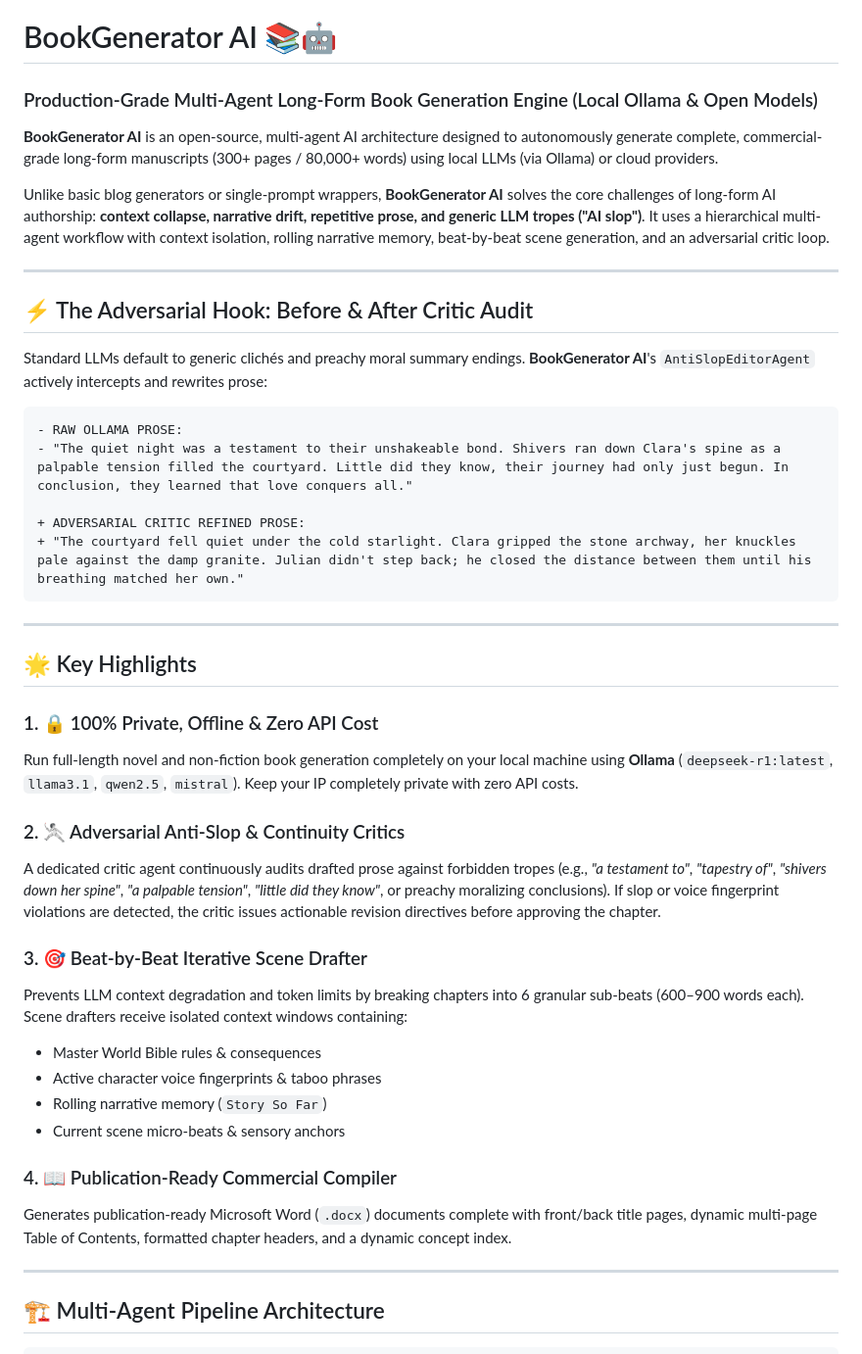
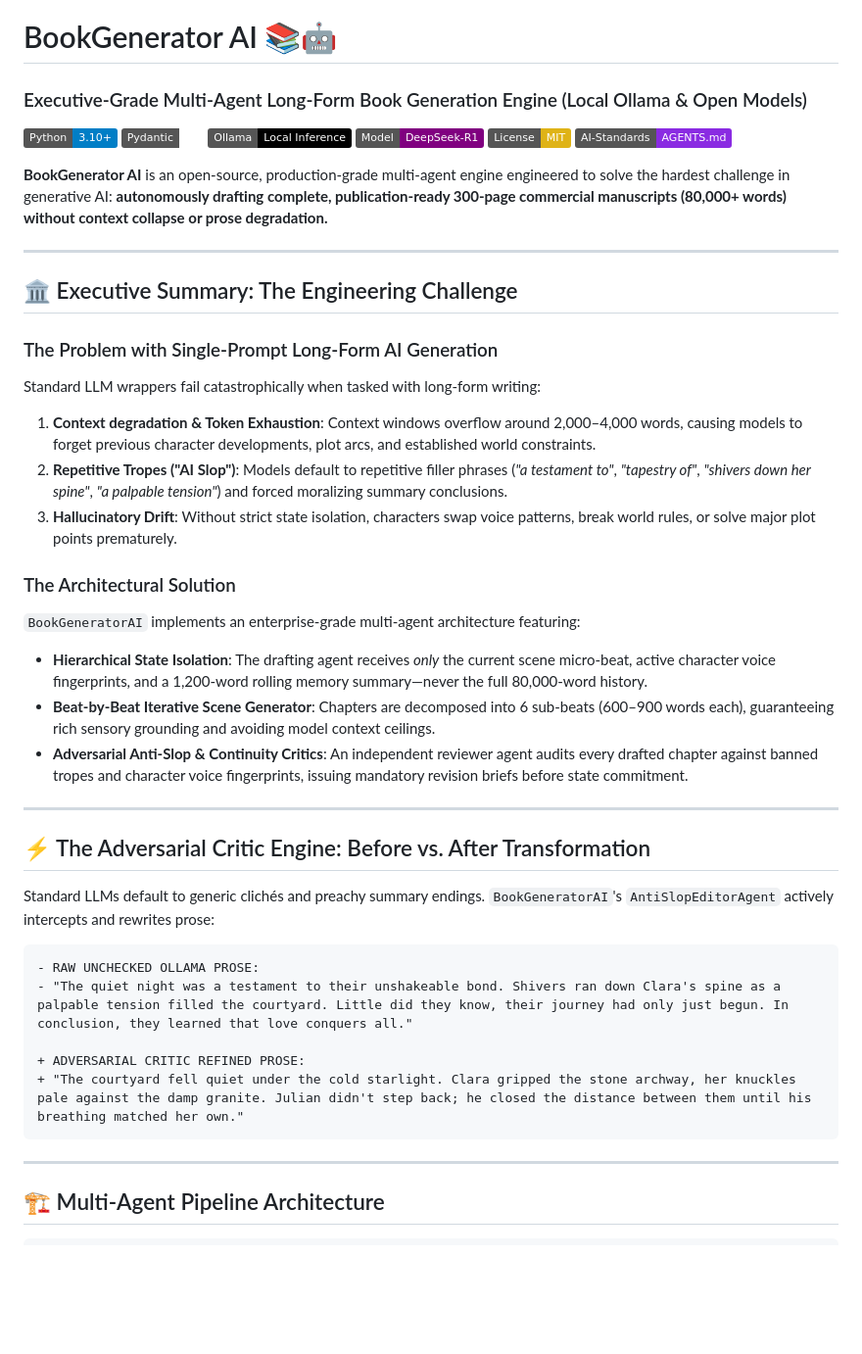
Before and after one commit to apravint/BookGeneratorAI, a Markdown page: README.md, the part around one of its changes. Shown at 98% size. Rendered like a GitHub page; badges without logos; blank space fills up the shorter version.

Commit message:
Add AGENTS.md operational standard and upgrade README.md to executive architectural case study

````diff
--- a/README.md
+++ b/README.md
@@ -1,43 +1,44 @@
 # BookGenerator AI 📚🤖
-### Production-Grade Multi-Agent Long-Form Book Generation Engine (Local Ollama & Open Models)
+### Executive-Grade Multi-Agent Long-Form Book Generation Engine (Local Ollama & Open Models)
 
-**BookGenerator AI** is an open-source, multi-agent AI architecture designed to autonomously generate complete, commercial-grade long-form manuscripts (300+ pages / 80,000+ words) using local LLMs (via Ollama) or cloud providers.
+[![Python 3.10+](https://img.shields.io/badge/Python-3.10%2B-blue.svg)](https://www.python.org/)
+[![Pydantic v2](https://img.shields.io/badge/Pydantic-v2-emerald.svg)](https://docs.pydantic.dev/)
+[![Ollama](https://img.shields.io/badge/Ollama-Local%20Inference-black.svg)](https://ollama.com)
+[![DeepSeek R1](https://img.shields.io/badge/Model-DeepSeek--R1-purple.svg)](https://ollama.com/library/deepseek-r1)
+[![License: MIT](https://img.shields.io/badge/License-MIT-yellow.svg)](LICENSE)
+[![AGENTS.md](https://img.shields.io/badge/AI--Standards-AGENTS.md-blueviolet.svg)](AGENTS.md)
 
-Unlike basic blog generators or single-prompt wrappers, **BookGenerator AI** solves the core challenges of long-form AI authorship: **context collapse, narrative drift, repetitive prose, and generic LLM tropes ("AI slop")**. It uses a hierarchical multi-agent workflow with context isolation, rolling narrative memory, beat-by-beat scene generation, and an adversarial critic loop.
+**BookGenerator AI** is an open-source, production-grade multi-agent engine engineered to solve the hardest challenge in generative AI: **autonomously drafting complete, publication-ready 300-page commercial manuscripts (80,000+ words) without context collapse or prose degradation.**
 
 ---
 
-## ⚡ The Adversarial Hook: Before & After Critic Audit
+## 🏛 Executive Summary: The Engineering Challenge
 
-Standard LLMs default to generic clichés and preachy moral summary endings. **BookGenerator AI**'s `AntiSlopEditorAgent` actively intercepts and rewrites prose:
+### The Problem with Single-Prompt Long-Form AI Generation
+Standard LLM wrappers fail catastrophically when tasked with long-form writing:
+1. **Context degradation & Token Exhaustion**: Context windows overflow around 2,000–4,000 words, causing models to forget previous character developments, plot arcs, and established world constraints.
+2. **Repetitive Tropes ("AI Slop")**: Models default to repetitive filler phrases (*"a testament to"*, *"tapestry of"*, *"shivers down her spine"*, *"a palpable tension"*) and forced moralizing summary conclusions.
+3. **Hallucinatory Drift**: Without strict state isolation, characters swap voice patterns, break world rules, or solve major plot points prematurely.
+
+### The Architectural Solution
+`BookGeneratorAI` implements an enterprise-grade multi-agent architecture featuring:
+- **Hierarchical State Isolation**: The drafting agent receives *only* the current scene micro-beat, active character voice fingerprints, and a 1,200-word rolling memory summary—never the full 80,000-word history.
+- **Beat-by-Beat Iterative Scene Generator**: Chapters are decomposed into 6 sub-beats (600–900 words each), guaranteeing rich sensory grounding and avoiding model context ceilings.
+- **Adversarial Anti-Slop & Continuity Critics**: An independent reviewer agent audits every drafted chapter against banned tropes and character voice fingerprints, issuing mandatory revision briefs before state commitment.
+
+---
+
+## ⚡ The Adversarial Critic Engine: Before vs. After Transformation
+
+Standard LLMs default to generic clichés and preachy summary endings. `BookGeneratorAI`'s `AntiSlopEditorAgent` actively intercepts and rewrites prose:
 
 ```diff
-- RAW OLLAMA PROSE:
+- RAW UNCHECKED OLLAMA PROSE:
 - "The quiet night was a testament to their unshakeable bond. Shivers ran down Clara's spine as a palpable tension filled the courtyard. Little did they know, their journey had only just begun. In conclusion, they learned that love conquers all."
 
 + ADVERSARIAL CRITIC REFINED PROSE:
 + "The courtyard fell quiet under the cold starlight. Clara gripped the stone archway, her knuckles pale against the damp granite. Julian didn't step back; he closed the distance between them until his breathing matched her own."
 ```
-
----
-
-## 🌟 Key Highlights
-
-### 1. 🔒 100% Private, Offline & Zero API Cost
-Run full-length novel and non-fiction book generation completely on your local machine using **Ollama** (`deepseek-r1:latest`, `llama3.1`, `qwen2.5`, `mistral`). Keep your IP completely private with zero API costs.
-
-### 2. 🤺 Adversarial Anti-Slop & Continuity Critics
-A dedicated critic agent continuously audits drafted prose against forbidden tropes (e.g., *"a testament to"*, *"tapestry of"*, *"shivers down her spine"*, *"a palpable tension"*, *"little did they know"*, or preachy moralizing conclusions). If slop or voice fingerprint violations are detected, the critic issues actionable revision directives before approving the chapter.
-
-### 3. 🎯 Beat-by-Beat Iterative Scene Drafter
-Prevents LLM context degradation and token limits by breaking chapters into 6 granular sub-beats (600–900 words each). Scene drafters receive isolated context windows containing:
-- Master World Bible rules & consequences
-- Active character voice fingerprints & taboo phrases
-- Rolling narrative memory (`Story So Far`)
-- Current scene micro-beats & sensory anchors
-
-### 4. 📖 Publication-Ready Commercial Compiler
-Generates publication-ready Microsoft Word (`.docx`) documents complete with front/back title pages, dynamic multi-page Table of Contents, formatted chapter headers, and a dynamic concept index.
 
 ---
 
````
Also changed, not shown: other parts of README.md (+31 -17 lines), AGENTS.md (added, +71 -0 lines).
